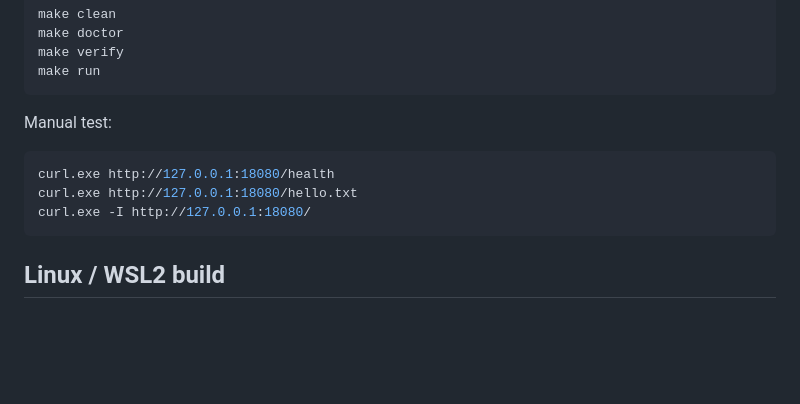
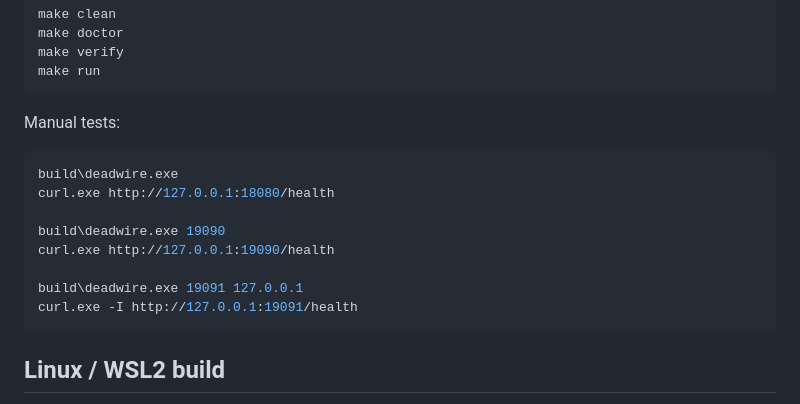
Before and after one commit to Deadbytes101/DEADWIRE-HTTPD, a Markdown page: README.md, the part around one of its changes. Drawn GitHub-style; blank space fills up the shorter version.

````diff
--- a/README.md
+++ b/README.md
@@ -76,12 +82,17 @@ make verify
 make run
 ```
 
-Manual test:
+Manual tests:
 
 ```powershell
+build\deadwire.exe
 curl.exe http://127.0.0.1:18080/health
-curl.exe http://127.0.0.1:18080/hello.txt
-curl.exe -I http://127.0.0.1:18080/
+
+build\deadwire.exe 19090
+curl.exe http://127.0.0.1:19090/health
+
+build\deadwire.exe 19091 127.0.0.1
+curl.exe -I http://127.0.0.1:19091/health
 ```
 
 ## Linux / WSL2 build
````
Also changed, not shown: other parts of README.md (+38 -32 lines).
